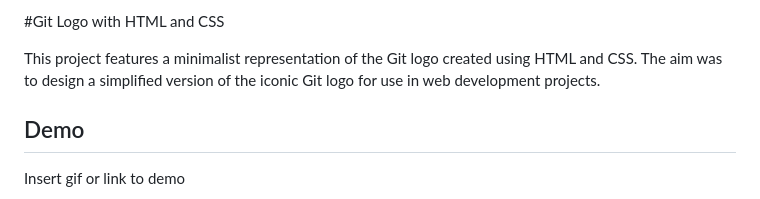
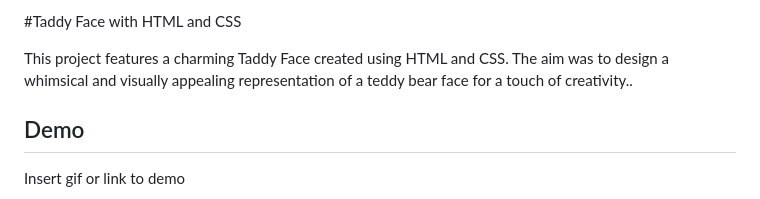
Before and after one commit to dev-bhoomi/Css_Project-30, a Markdown page: README.md, the part around the change. Drawn GitHub-style.

```diff
--- a/README.md
+++ b/README.md
@@ -1,7 +1,7 @@
 
-#Git Logo with HTML and CSS
+#Taddy Face with HTML and CSS
 
-This project features a minimalist representation of the Git logo created using HTML and CSS. The aim was to design a simplified version of the iconic Git logo for use in web development projects.
+This project features a charming Taddy Face created using HTML and CSS. The aim was to design a whimsical and visually appealing representation of a teddy bear face for a touch of creativity..
 ## Demo
 
 Insert gif or link to demo
```
